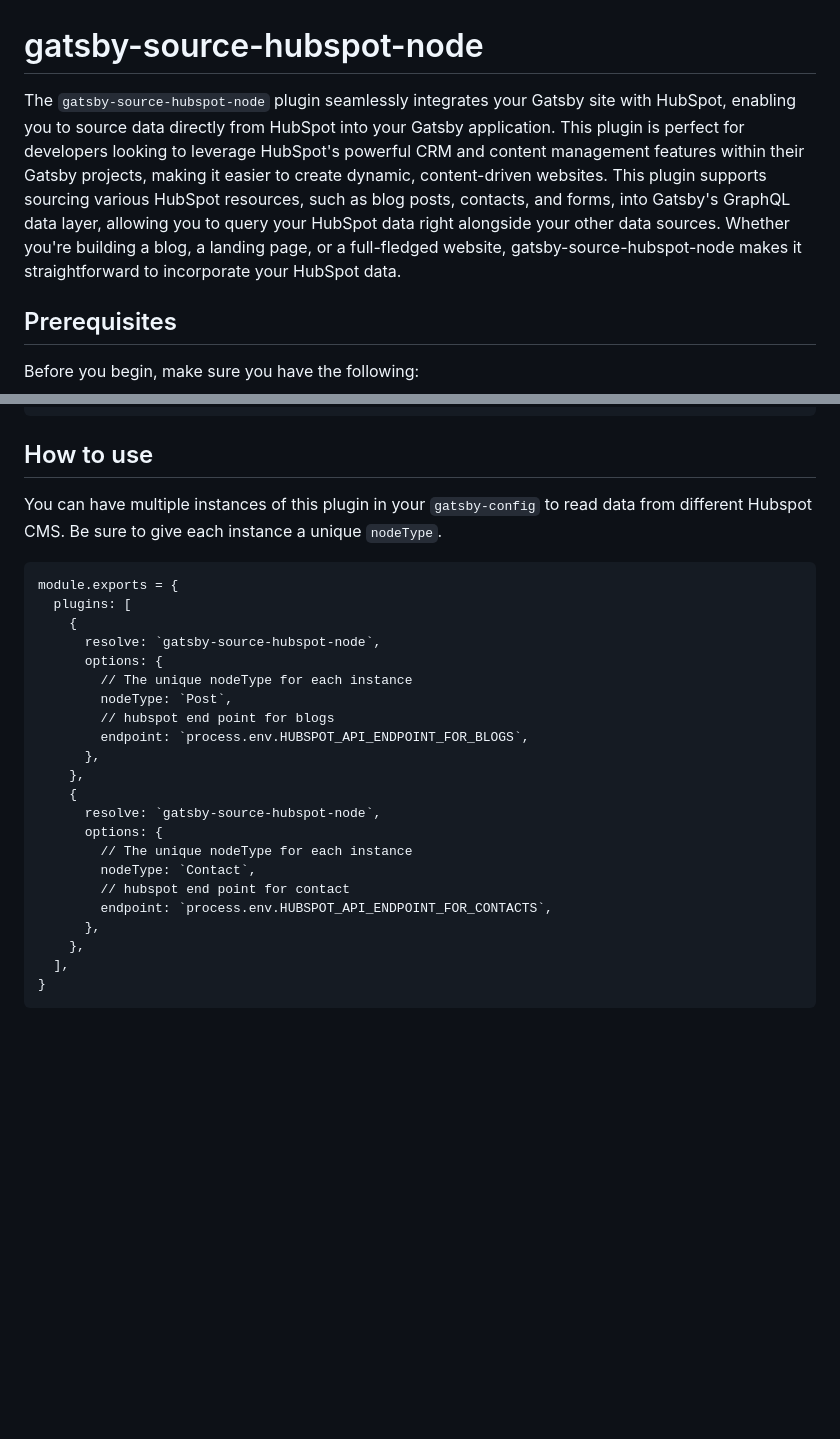
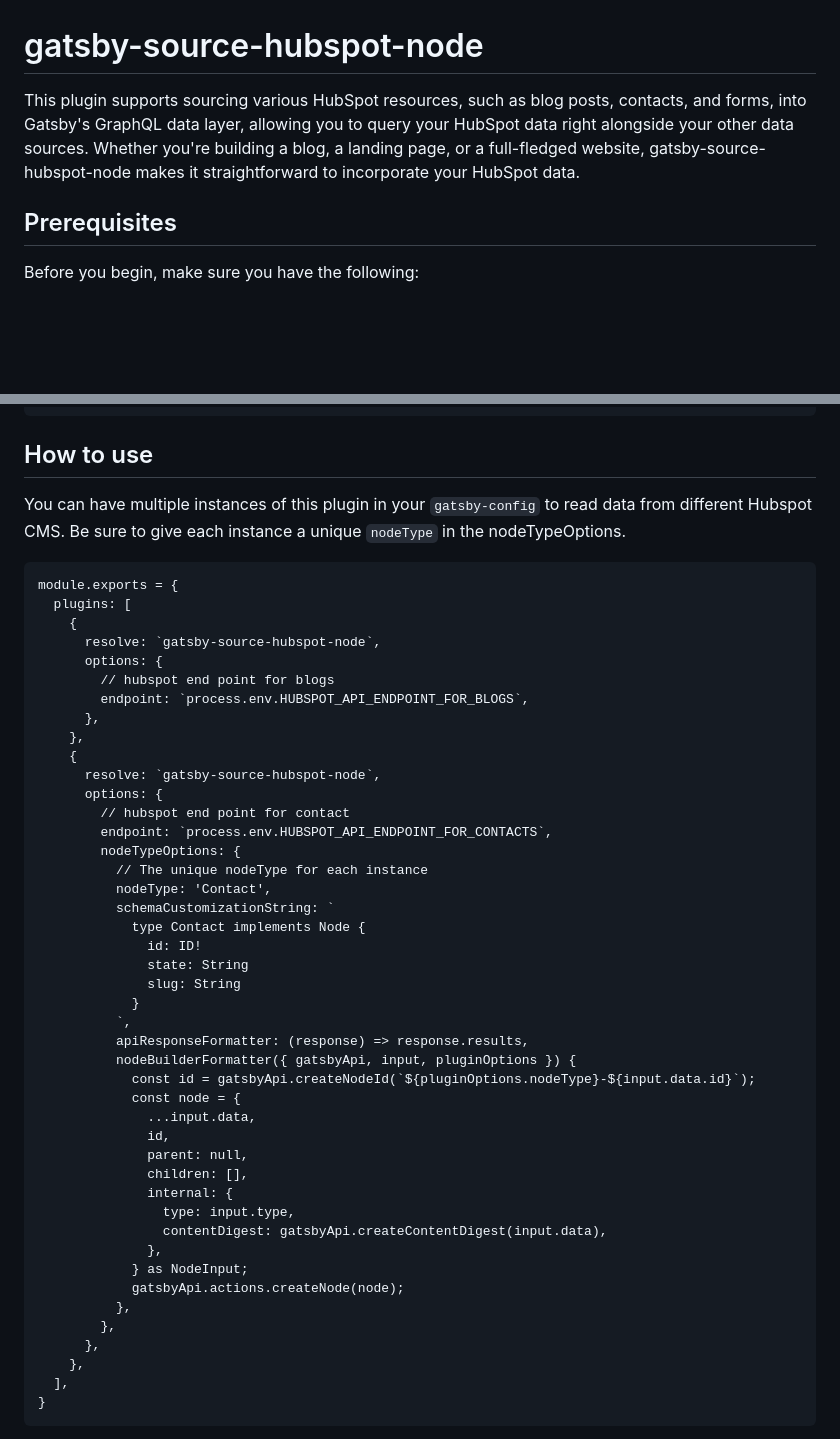
Before and after one commit to samcyn/gatsby-source-hubspot-node, a Markdown page: README.md, 2 parts joined by grey strips. GitHub-like rendering; blank space fills up the shorter version.

Commit message:
docs: add more detailing to readme file

````diff
--- a/README.md
+++ b/README.md
@@ -1,6 +1,6 @@
 # gatsby-source-hubspot-node
 
-The `gatsby-source-hubspot-node` plugin seamlessly integrates your Gatsby site with HubSpot, enabling you to source data directly from HubSpot into your Gatsby application. This plugin is perfect for developers looking to leverage HubSpot's powerful CRM and content management features within their Gatsby projects, making it easier to create dynamic, content-driven websites. This plugin supports sourcing various HubSpot resources, such as blog posts, contacts, and forms, into Gatsby's GraphQL data layer, allowing you to query your HubSpot data right alongside your other data sources. Whether you're building a blog, a landing page, or a full-fledged website, gatsby-source-hubspot-node makes it straightforward to incorporate your HubSpot data.
+This plugin supports sourcing various HubSpot resources, such as blog posts, contacts, and forms, into Gatsby's GraphQL data layer, allowing you to query your HubSpot data right alongside your other data sources. Whether you're building a blog, a landing page, or a full-fledged website, gatsby-source-hubspot-node makes it straightforward to incorporate your HubSpot data.
 
 
 
@@ -29,7 +29,7 @@ yarn add gatsby-source-hubspot-node
 
 ## How to use
 
-You can have multiple instances of this plugin in your `gatsby-config` to read data from different Hubspot CMS. Be sure to give each instance a unique `nodeType`.
+You can have multiple instances of this plugin in your `gatsby-config` to read data from different Hubspot CMS. Be sure to give each instance a unique `nodeType` in the nodeTypeOptions.
 
 ```js:title=gatsby-config.js
 module.exports = {
@@ -37,8 +37,6 @@ module.exports = {
     {
       resolve: `gatsby-source-hubspot-node`,
       options: {
-        // The unique nodeType for each instance
-        nodeType: `Post`,
         // hubspot end point for blogs
         endpoint: `process.env.HUBSPOT_API_ENDPOINT_FOR_BLOGS`,
       },
@@ -46,10 +44,34 @@ module.exports = {
     {
       resolve: `gatsby-source-hubspot-node`,
       options: {
-        // The unique nodeType for each instance
-        nodeType: `Contact`,
         // hubspot end point for contact
         endpoint: `process.env.HUBSPOT_API_ENDPOINT_FOR_CONTACTS`,
+        nodeTypeOptions: {
+          // The unique nodeType for each instance
+          nodeType: 'Contact',
+          schemaCustomizationString: `
+            type Contact implements Node {
+              id: ID!
+              state: String
+              slug: String
+            }
+          `,
+          apiResponseFormatter: (response) => response.results,
+          nodeBuilderFormatter({ gatsbyApi, input, pluginOptions }) {
+            const id = gatsbyApi.createNodeId(`${pluginOptions.nodeType}-${input.data.id}`);
+            const node = {
+              ...input.data,
+              id,
+              parent: null,
+              children: [],
+              internal: {
+                type: input.type,
+                contentDigest: gatsbyApi.createContentDigest(input.data),
+              },
+            } as NodeInput;
+            gatsbyApi.actions.createNode(node);
+          },
+        },
       },
     },
   ],
````
Also changed, not shown: packages/plugin/README.md (+28 -6 lines).
